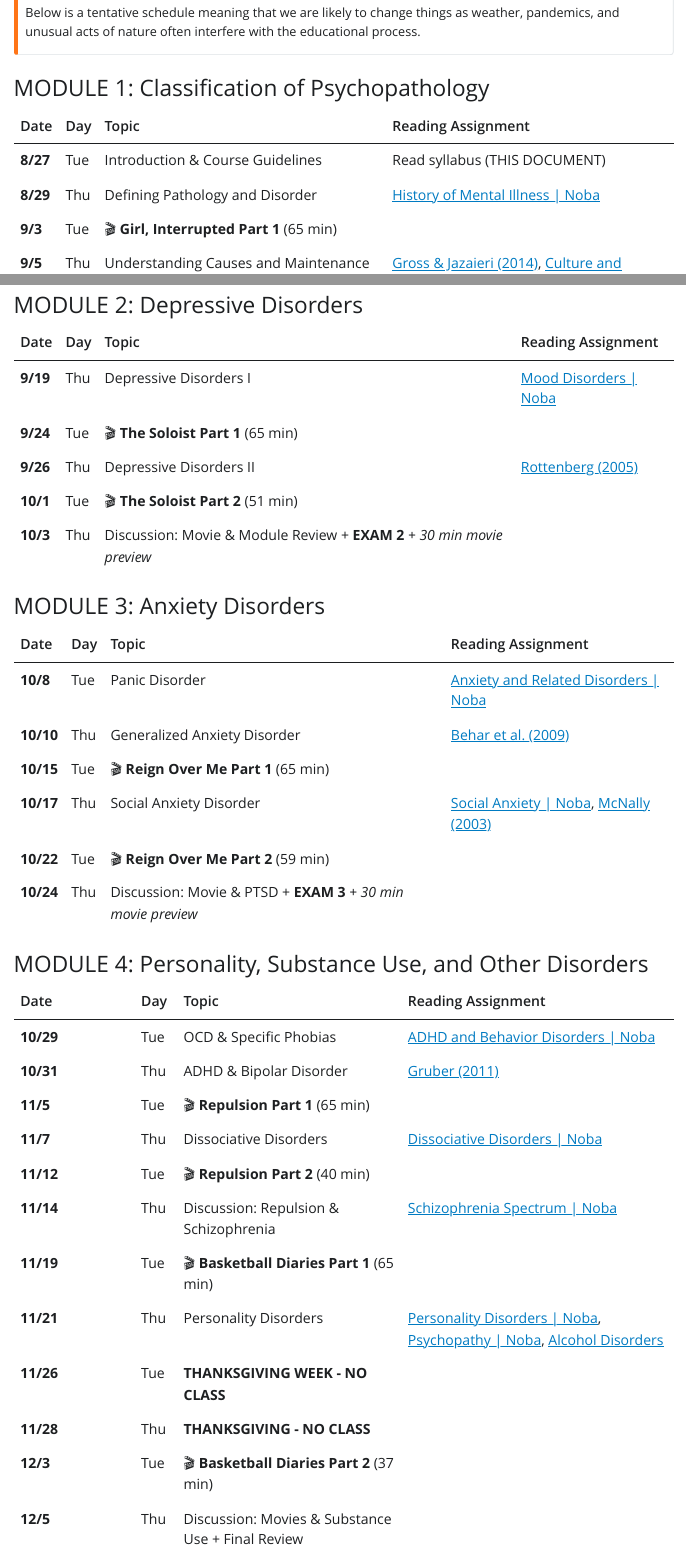
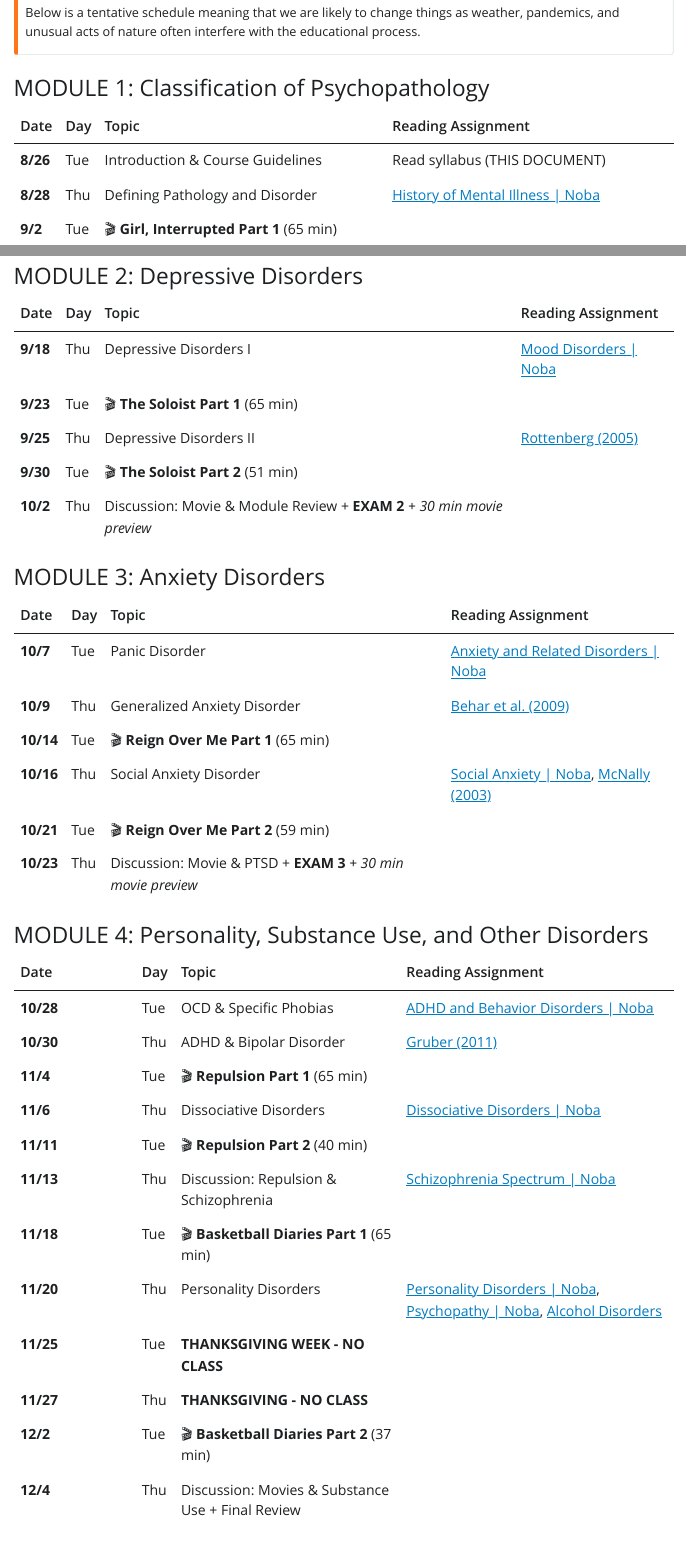
Before and after one commit to pem725/GMU-PSYC-325-PSYCHOPATHOLOGY, a Quarto document (psyc325_syllabus.qmd): the page in a window 1100 px wide, from 5330 px down, and a second part further down, joined at a grey line. The pictures show the output file psyc325_syllabus.html that the author committed with the source, opened offline; Quarto's library style sheets are replaced by a plain one without menus.

Commit message:
fixed dates

```diff
--- a/psyc325_syllabus.qmd
+++ b/psyc325_syllabus.qmd
@@ -158,7 +158,6 @@ Below is a tentative schedule meaning that we are likely to change things as wea
 
 | Date | Day | Topic | Reading Assignment |
 |------|-----|-------|-------------------|
-| **8/27** | Tue | Introduction & Course Guidelines | Read syllabus (THIS DOCUMENT) |
-| **8/29** | Thu | Defining Pathology and Disorder | [History of Mental Illness \| Noba](http://nobaproject.com/modules/history-of-mental-illness) |
-| **9/3** | Tue | 🎬 **Girl, Interrupted Part 1** (65 min) | |
-| **9/5** | Thu | Understanding Causes and Maintenance | [Gross & Jazaieri (2014)](https://drive.google.com/file/d/1XiQ9Wkf_6PlxJyOp7M6X1p-ZK83f7iuZ/view?usp=sharing), [Culture and Emotion \| Noba](http://nobaproject.com/modules/culture-and-emotion) |
+| **8/26** | Tue | Introduction & Course Guidelines | Read syllabus (THIS DOCUMENT) |
+| **8/28** | Thu | Defining Pathology and Disorder | [History of Mental Illness \| Noba](http://nobaproject.com/modules/history-of-mental-illness) |
+| **9/2** | Tue | 🎬 **Girl, Interrupted Part 1** (65 min) | |
@@ -170,36 +170,36 @@ Below is a tentative schedule meaning that we are likely to change things as wea
 
 | Date | Day | Topic | Reading Assignment |
 |------|-----|-------|-------------------|
-| **9/19** | Thu | Depressive Disorders I | [Mood Disorders \| Noba](http://nobaproject.com/modules/mood-disorders) |
-| **9/24** | Tue | 🎬 **The Soloist Part 1** (65 min) | |
-| **9/26** | Thu | Depressive Disorders II | [Rottenberg (2005)](https://drive.google.com/file/d/1iKKvKatbYkP5sBBEln0vmCKPnQc79Ecw/view?usp=sharing) |
-| **10/1** | Tue | 🎬 **The Soloist Part 2** (51 min) | |
-| **10/3** | Thu | Discussion: Movie & Module Review + **EXAM 2** *+ 30 min movie preview* | |
+| **9/18** | Thu | Depressive Disorders I | [Mood Disorders \| Noba](http://nobaproject.com/modules/mood-disorders) |
+| **9/23** | Tue | 🎬 **The Soloist Part 1** (65 min) | |
+| **9/25** | Thu | Depressive Disorders II | [Rottenberg (2005)](https://drive.google.com/file/d/1iKKvKatbYkP5sBBEln0vmCKPnQc79Ecw/view?usp=sharing) |
+| **9/30** | Tue | 🎬 **The Soloist Part 2** (51 min) | |
+| **10/2** | Thu | Discussion: Movie & Module Review + **EXAM 2** *+ 30 min movie preview* | |
 
 ### MODULE 3: Anxiety Disorders
 
 | Date | Day | Topic | Reading Assignment |
 |------|-----|-------|-------------------|
-| **10/8** | Tue | Panic Disorder | [Anxiety and Related Disorders \| Noba](http://nobaproject.com/modules/anxiety-and-related-disorders) |
-| **10/10** | Thu | Generalized Anxiety Disorder | [Behar et al. (2009)](https://drive.google.com/file/d/12BTLswNQCsWd1aXhQYiZBqahBOIQ0SfD/view?usp=sharing) |
-| **10/15** | Tue | 🎬 **Reign Over Me Part 1** (65 min) | |
-| **10/17** | Thu | Social Anxiety Disorder | [Social Anxiety \| Noba](http://nobaproject.com/modules/social-anxiety), [McNally (2003)](https://drive.google.com/file/d/1IJ8MXKPwrI68j32IRRruFDe1alDtvdn-/view?usp=sharing) |
-| **10/22** | Tue | 🎬 **Reign Over Me Part 2** (59 min) | |
-| **10/24** | Thu | Discussion: Movie & PTSD + **EXAM 3** *+ 30 min movie preview* | |
+| **10/7** | Tue | Panic Disorder | [Anxiety and Related Disorders \| Noba](http://nobaproject.com/modules/anxiety-and-related-disorders) |
+| **10/9** | Thu | Generalized Anxiety Disorder | [Behar et al. (2009)](https://drive.google.com/file/d/12BTLswNQCsWd1aXhQYiZBqahBOIQ0SfD/view?usp=sharing) |
+| **10/14** | Tue | 🎬 **Reign Over Me Part 1** (65 min) | |
+| **10/16** | Thu | Social Anxiety Disorder | [Social Anxiety \| Noba](http://nobaproject.com/modules/social-anxiety), [McNally (2003)](https://drive.google.com/file/d/1IJ8MXKPwrI68j32IRRruFDe1alDtvdn-/view?usp=sharing) |
+| **10/21** | Tue | 🎬 **Reign Over Me Part 2** (59 min) | |
+| **10/23** | Thu | Discussion: Movie & PTSD + **EXAM 3** *+ 30 min movie preview* | |
 
 ### MODULE 4: Personality, Substance Use, and Other Disorders
 
 | Date | Day | Topic | Reading Assignment |
 |------|-----|-------|-------------------|
-| **10/29** | Tue | OCD & Specific Phobias | [ADHD and Behavior Disorders \| Noba](http://nobaproject.com/modules/adhd-and-behavior-disorders-in-children) |
-| **10/31** | Thu | ADHD & Bipolar Disorder | [Gruber (2011)](https://drive.google.com/file/d/1QAMxdBMzCwQ6RDSsjX5epVY31JaaWiAY/view?usp=sharing) |
-| **11/5** | Tue | 🎬 **Repulsion Part 1** (65 min) | |
-| **11/7** | Thu | Dissociative Disorders | [Dissociative Disorders \| Noba](http://nobaproject.com/modules/dissociative-disorders) |
-| **11/12** | Tue | 🎬 **Repulsion Part 2** (40 min) | |
-| **11/14** | Thu | Discussion: Repulsion & Schizophrenia | [Schizophrenia Spectrum \| Noba](http://nobaproject.com/modules/schizophrenia-spectrum-disorders) |
-| **11/19** | Tue | 🎬 **Basketball Diaries Part 1** (65 min) | |
-| **11/21** | Thu | Personality Disorders | [Personality Disorders \| Noba](http://nobaproject.com/modules/personality-disorders?r=LDE0OTk2), [Psychopathy \| Noba](http://nobaproject.com/modules/psychopathy), [Alcohol Disorders](https://drive.google.com/file/d/1nLMC9H7KHA1QNXyxLAzS-2OaP4m6BLTx/view?usp=sharing) |
-| **11/26** | Tue | **THANKSGIVING WEEK - NO CLASS** | |
-| **11/28** | Thu | **THANKSGIVING - NO CLASS** | |
-| **12/3** | Tue | 🎬 **Basketball Diaries Part 2** (37 min) | |
-| **12/5** | Thu | Discussion: Movies & Substance Use + Final Review | |
+| **10/28** | Tue | OCD & Specific Phobias | [ADHD and Behavior Disorders \| Noba](http://nobaproject.com/modules/adhd-and-behavior-disorders-in-children) |
+| **10/30** | Thu | ADHD & Bipolar Disorder | [Gruber (2011)](https://drive.google.com/file/d/1QAMxdBMzCwQ6RDSsjX5epVY31JaaWiAY/view?usp=sharing) |
+| **11/4** | Tue | 🎬 **Repulsion Part 1** (65 min) | |
+| **11/6** | Thu | Dissociative Disorders | [Dissociative Disorders \| Noba](http://nobaproject.com/modules/dissociative-disorders) |
+| **11/11** | Tue | 🎬 **Repulsion Part 2** (40 min) | |
+| **11/13** | Thu | Discussion: Repulsion & Schizophrenia | [Schizophrenia Spectrum \| Noba](http://nobaproject.com/modules/schizophrenia-spectrum-disorders) |
+| **11/18** | Tue | 🎬 **Basketball Diaries Part 1** (65 min) | |
+| **11/20** | Thu | Personality Disorders | [Personality Disorders \| Noba](http://nobaproject.com/modules/personality-disorders?r=LDE0OTk2), [Psychopathy \| Noba](http://nobaproject.com/modules/psychopathy), [Alcohol Disorders](https://drive.google.com/file/d/1nLMC9H7KHA1QNXyxLAzS-2OaP4m6BLTx/view?usp=sharing) |
+| **11/25** | Tue | **THANKSGIVING WEEK - NO CLASS** | |
+| **11/27** | Thu | **THANKSGIVING - NO CLASS** | |
+| **12/2** | Tue | 🎬 **Basketball Diaries Part 2** (37 min) | |
+| **12/4** | Thu | Discussion: Movies & Substance Use + Final Review | |
```
Also changed, not shown: psyc325_syllabus.html, psyc325_syllabus.pdf, psyc325_syllabus.qmd (9 more changed lines), 1 other file.
